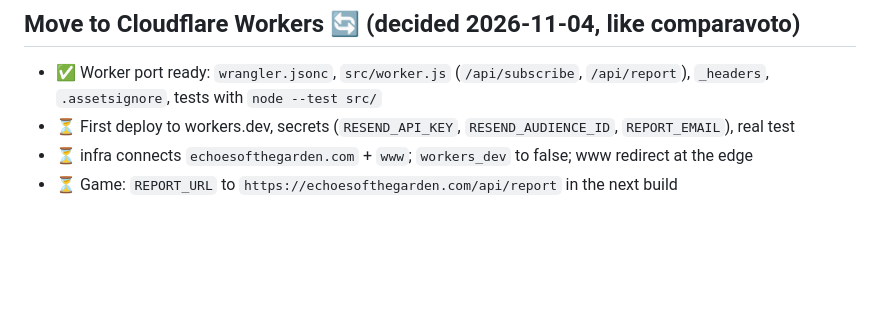
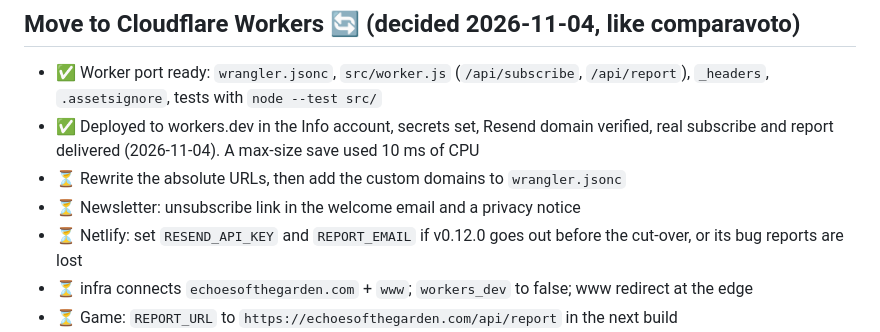
Before and after one commit to digital-multiverse/echoes-of-the-garden-web, a Markdown page: BACKLOG.md, the part around the change. Drawn GitHub-style; blank space fills up the shorter version.

Commit message:
docs(web): record the Worker test results
Co-Authored-By: Claude Opus 5.5 <noreply@anthropic.com>

```diff
--- a/BACKLOG.md
+++ b/BACKLOG.md
@@ -42,7 +42,10 @@ Tasks for the web repo only. See WEB-ROADMAP.md for phasing.
 ## Move to Cloudflare Workers 🔄 (decided 2026-11-04, like comparavoto)
 - ✅ Worker port ready: `wrangler.jsonc`, `src/worker.js` (`/api/subscribe`, `/api/report`), `_headers`,
   `.assetsignore`, tests with `node --test src/`
-- ⏳ First deploy to workers.dev, secrets (`RESEND_API_KEY`, `RESEND_AUDIENCE_ID`, `REPORT_EMAIL`), real test
+- ✅ Deployed to workers.dev in the Info account, secrets set, Resend domain verified, real subscribe and report delivered (2026-11-04). A max-size save used 10 ms of CPU
+- ⏳ Rewrite the absolute URLs, then add the custom domains to `wrangler.jsonc`
+- ⏳ Newsletter: unsubscribe link in the welcome email and a privacy notice
+- ⏳ Netlify: set `RESEND_API_KEY` and `REPORT_EMAIL` if v0.12.0 goes out before the cut-over, or its bug reports are lost
 - ⏳ infra connects `echoesofthegarden.com` + `www`; `workers_dev` to false; www redirect at the edge
 - ⏳ Game: `REPORT_URL` to `https://echoesofthegarden.com/api/report` in the next build
 - ⏳ Delete `netlify.toml` and `netlify/functions/` only when no published build posts to netlify.app. Do NOT
```
